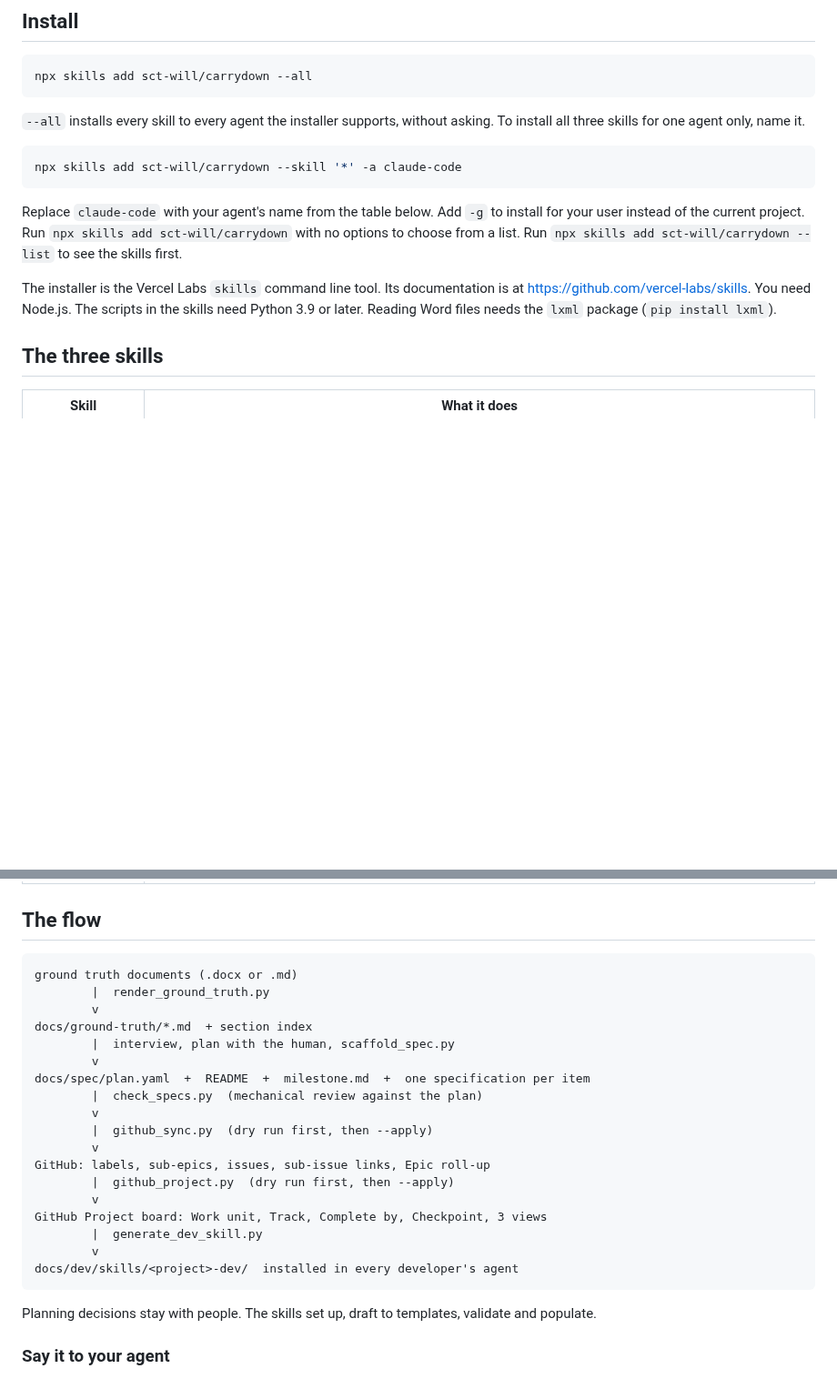
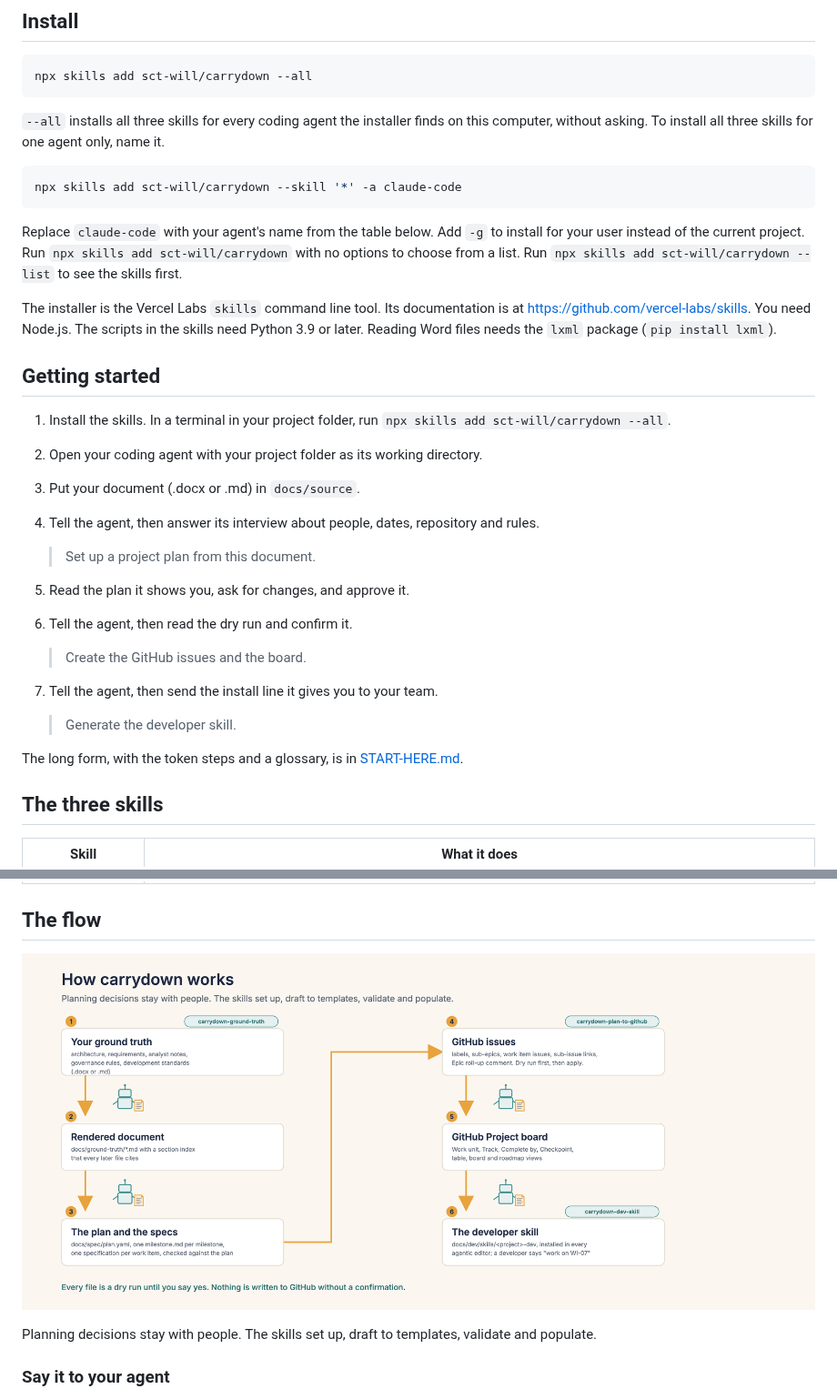
Before and after one commit to sct-will/carrydown, a Markdown page: README.md, 2 parts joined by grey strips. Shown at 91% size. GitHub-like rendering; pictures changed too: docs/images/flow.png (added); blank space fills up the shorter version.

Commit message:
Use static badges, add the flow image and a getting started section

````diff
--- a/README.md
+++ b/README.md
@@ -44,7 +50,7 @@ If you are a product manager, read [START-HERE.md](START-HERE.md). You need one
 npx skills add sct-will/carrydown --all
 ```
 
-`--all` installs every skill to every agent the installer supports, without asking. To install all three skills for one agent only, name it.
+`--all` installs all three skills for every coding agent the installer finds on this computer, without asking. To install all three skills for one agent only, name it.
 
 ```bash
 npx skills add sct-will/carrydown --skill '*' -a claude-code
@@ -53,6 +59,26 @@ npx skills add sct-will/carrydown --skill '*' -a claude-code
 Replace `claude-code` with your agent's name from the table below. Add `-g` to install for your user instead of the current project. Run `npx skills add sct-will/carrydown` with no options to choose from a list. Run `npx skills add sct-will/carrydown --list` to see the skills first.
 
 The installer is the Vercel Labs `skills` command line tool. Its documentation is at https://github.com/vercel-labs/skills. You need Node.js. The scripts in the skills need Python 3.9 or later. Reading Word files needs the `lxml` package (`pip install lxml`).
+
+## Getting started
+
+1. Install the skills. In a terminal in your project folder, run `npx skills add sct-will/carrydown --all`.
+2. Open your coding agent with your project folder as its working directory.
+3. Put your document (.docx or .md) in `docs/source`.
+4. Tell the agent, then answer its interview about people, dates, repository and rules.
+
+   > Set up a project plan from this document.
+
+5. Read the plan it shows you, ask for changes, and approve it.
+6. Tell the agent, then read the dry run and confirm it.
+
+   > Create the GitHub issues and the board.
+
+7. Tell the agent, then send the install line it gives you to your team.
+
+   > Generate the developer skill.
+
+The long form, with the token steps and a glossary, is in [START-HERE.md](START-HERE.md).
 
 ## The three skills
 
@@ -64,26 +90,7 @@ The installer is the Vercel Labs `skills` command line tool. Its documentation i
 
 ## The flow
 
-```text
-ground truth documents (.docx or .md)
-        |  render_ground_truth.py
-        v
-docs/ground-truth/*.md  + section index
-        |  interview, plan with the human, scaffold_spec.py
-        v
-docs/spec/plan.yaml  +  README  +  milestone.md  +  one specification per item
-        |  check_specs.py  (mechanical review against the plan)
-        v
-        |  github_sync.py  (dry run first, then --apply)
-        v
-GitHub: labels, sub-epics, issues, sub-issue links, Epic roll-up
-        |  github_project.py  (dry run first, then --apply)
-        v
-GitHub Project board: Work unit, Track, Complete by, Checkpoint, 3 views
-        |  generate_dev_skill.py
-        v
-docs/dev/skills/<project>-dev/  installed in every developer's agent
-```
+![How carrydown works](docs/images/flow.png)
 
 Planning decisions stay with people. The skills set up, draft to templates, validate and populate.
 
````
Also changed, not shown: other parts of README.md (+9 -3 lines), 1 other file.
